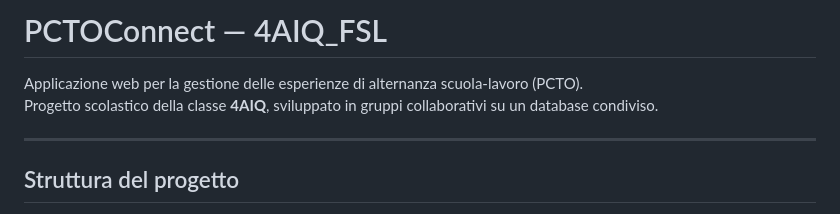
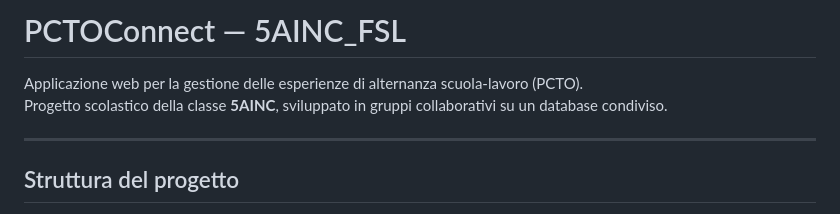
Before and after one commit to massimof79/5AINC_FSL, a Markdown page: README.md, the part around the change. GitHub-like rendering.

```diff
--- a/README.md
+++ b/README.md
@@ -1,7 +1,7 @@
-# PCTOConnect — 4AIQ\_FSL
+# PCTOConnect — 5AINC\_FSL
 
 Applicazione web per la gestione delle esperienze di alternanza scuola-lavoro (PCTO).
-Progetto scolastico della classe **4AIQ**, sviluppato in gruppi collaborativi su un database condiviso.
+Progetto scolastico della classe **5AINC**, sviluppato in gruppi collaborativi su un database condiviso.
 
 ---
 
```
